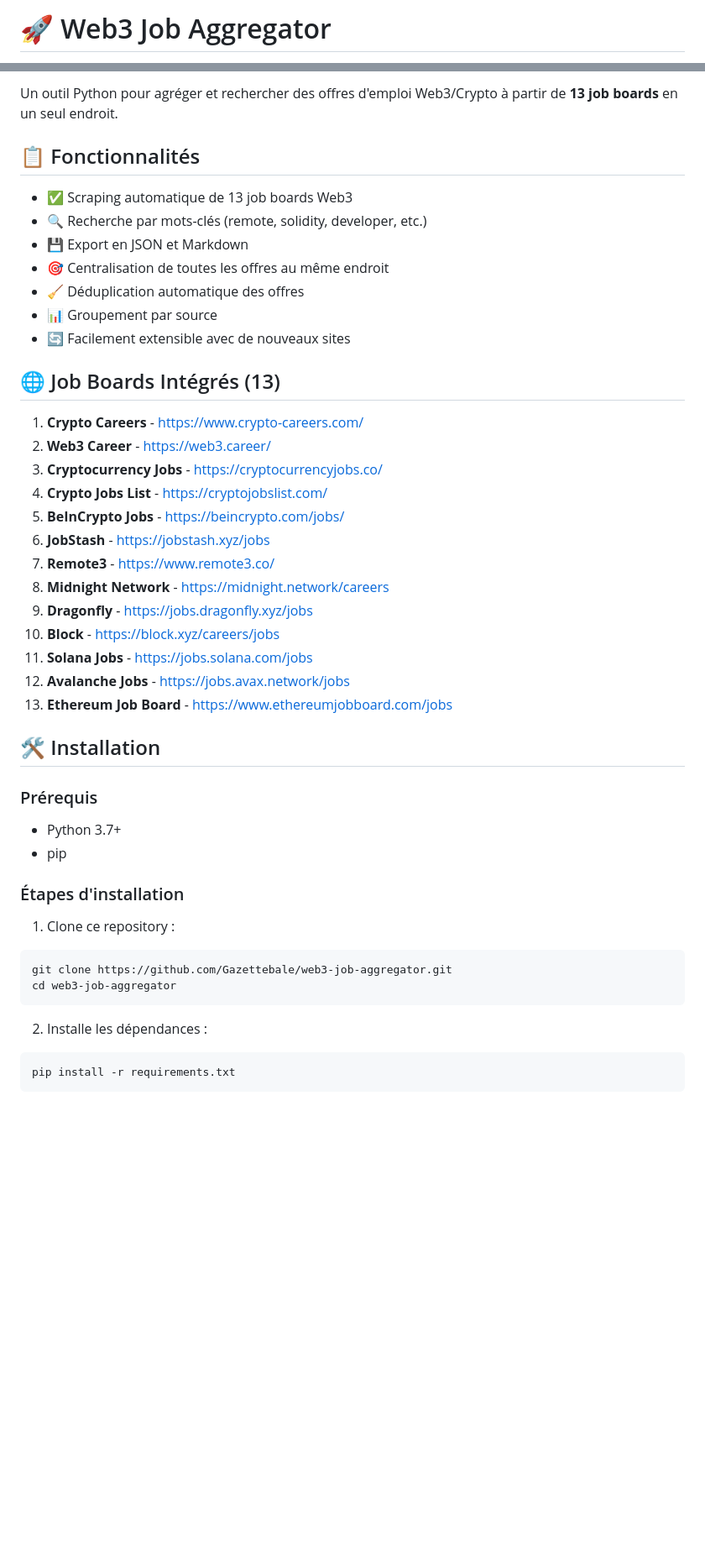
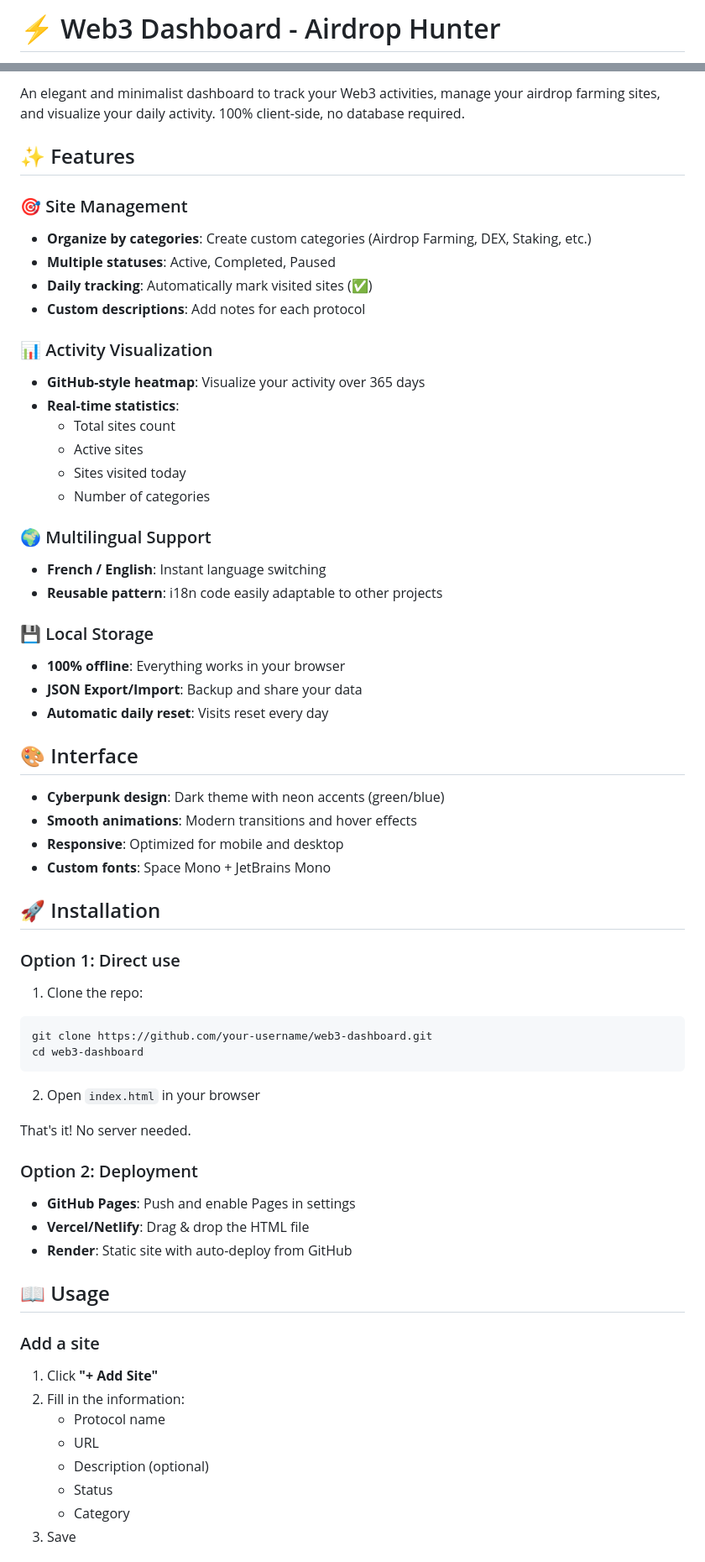
Before and after one commit to Gazettebale/Web3-dashboard, a Markdown page: README.md, 2 parts joined by grey strips. Shown at 84% size. Rendered like a GitHub page; blank space fills up the shorter version.

Commit message:
New Readme

````diff
--- a/README.md
+++ b/README.md
@@ -1,2 +1,2 @@
-# 🚀 Web3 Job Aggregator
+# ⚡ Web3 Dashboard - Airdrop Hunter
 
@@ -6,46 +4,65 @@
 
-Un outil Python pour agréger et rechercher des offres d'emploi Web3/Crypto à partir de **13 job boards** en un seul endroit.
+An elegant and minimalist dashboard to track your Web3 activities, manage your airdrop farming sites, and visualize your daily activity. 100% client-side, no database required.
 
-## 📋 Fonctionnalités
+## ✨ Features
 
-- ✅ Scraping automatique de 13 job boards Web3
-- 🔍 Recherche par mots-clés (remote, solidity, developer, etc.)
-- 💾 Export en JSON et Markdown
-- 🎯 Centralisation de toutes les offres au même endroit
-- 🧹 Déduplication automatique des offres
-- 📊 Groupement par source
-- 🔄 Facilement extensible avec de nouveaux sites
+### 🎯 Site Management
+- **Organize by categories**: Create custom categories (Airdrop Farming, DEX, Staking, etc.)
+- **Multiple statuses**: Active, Completed, Paused
+- **Daily tracking**: Automatically mark visited sites (✅)
+- **Custom descriptions**: Add notes for each protocol
 
-## 🌐 Job Boards Intégrés (13)
+### 📊 Activity Visualization
+- **GitHub-style heatmap**: Visualize your activity over 365 days
+- **Real-time statistics**:
+  - Total sites count
+  - Active sites
+  - Sites visited today
+  - Number of categories
 
-1. **Crypto Careers** - https://www.crypto-careers.com/
-2. **Web3 Career** - https://web3.career/
-3. **Cryptocurrency Jobs** - https://cryptocurrencyjobs.co/
-4. **Crypto Jobs List** - https://cryptojobslist.com/
-5. **BeInCrypto Jobs** - https://beincrypto.com/jobs/
-6. **JobStash** - https://jobstash.xyz/jobs
-7. **Remote3** - https://www.remote3.co/
-8. **Midnight Network** - https://midnight.network/careers
-9. **Dragonfly** - https://jobs.dragonfly.xyz/jobs
-10. **Block** - https://block.xyz/careers/jobs
-11. **Solana Jobs** - https://jobs.solana.com/jobs
-12. **Avalanche Jobs** - https://jobs.avax.network/jobs
-13. **Ethereum Job Board** - https://www.ethereumjobboard.com/jobs
+### 🌍 Multilingual Support
+- **French / English**: Instant language switching
+- **Reusable pattern**: i18n code easily adaptable to other projects
 
-## 🛠️ Installation
+### 💾 Local Storage
+- **100% offline**: Everything works in your browser
+- **JSON Export/Import**: Backup and share your data
+- **Automatic daily reset**: Visits reset every day
 
-### Prérequis
-- Python 3.7+
-- pip
+## 🎨 Interface
 
-### Étapes d'installation
+- **Cyberpunk design**: Dark theme with neon accents (green/blue)
+- **Smooth animations**: Modern transitions and hover effects
+- **Responsive**: Optimized for mobile and desktop
+- **Custom fonts**: Space Mono + JetBrains Mono
 
-1. Clone ce repository :
+## 🚀 Installation
+
+### Option 1: Direct use
+1. Clone the repo:
 ```bash
-git clone https://github.com/Gazettebale/web3-job-aggregator.git
-cd web3-job-aggregator
+git clone https://github.com/your-username/web3-dashboard.git
+cd web3-dashboard
 ```
 
-2. Installe les dépendances :
-```bash
-pip install -r requirements.txt
+2. Open `index.html` in your browser
+
+That's it! No server needed.
+
+### Option 2: Deployment
+- **GitHub Pages**: Push and enable Pages in settings
+- **Vercel/Netlify**: Drag & drop the HTML file
+- **Render**: Static site with auto-deploy from GitHub
+
+## 📖 Usage
+
+### Add a site
+1. Click **"+ Add Site"**
+2. Fill in the information:
+   - Protocol name
+   - URL
+   - Description (optional)
+   - Status
+   - Category
+3. Save
+
````
Also changed, not shown: other parts of README.md (+98 -159 lines).
